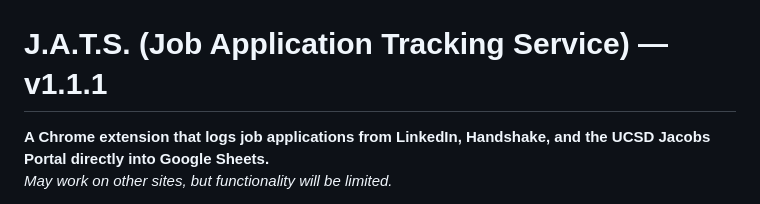
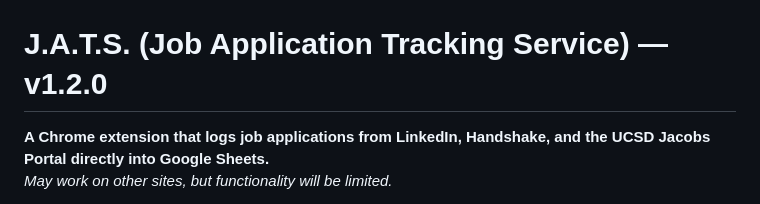
Before and after one commit to MokeyCodes/JATS, a Markdown page: README.md, the part around the change. Rendered like a GitHub page.

Commit message:
Update README for Version 1.2.0

```diff
--- a/README.md
+++ b/README.md
@@ -3,7 +3,7 @@
 </p>
 
 
-# J.A.T.S. (Job Application Tracking Service) — v1.1.1
+# J.A.T.S. (Job Application Tracking Service) — v1.2.0
 
 **A Chrome extension that logs job applications from LinkedIn, Handshake, and the UCSD Jacobs Portal directly into Google Sheets.**
 *May work on other sites, but functionality will be limited.*
```
